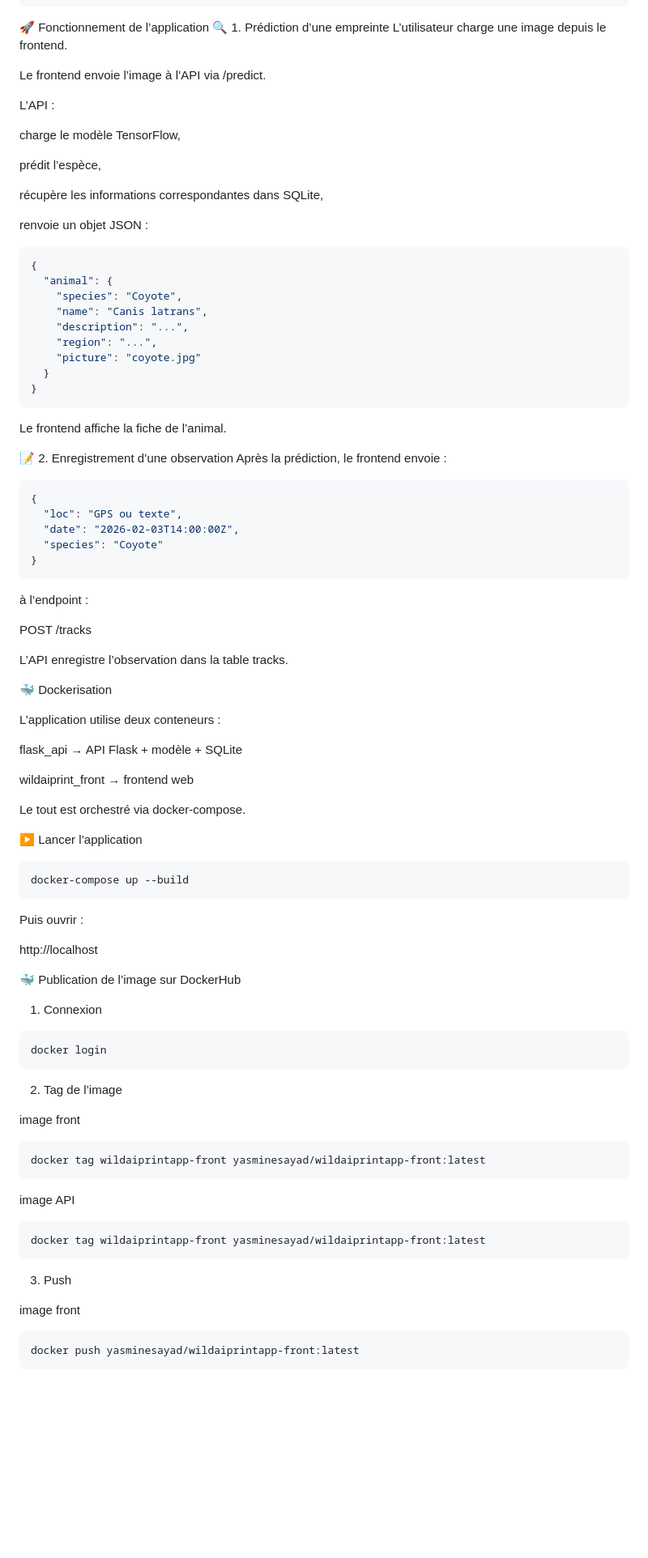
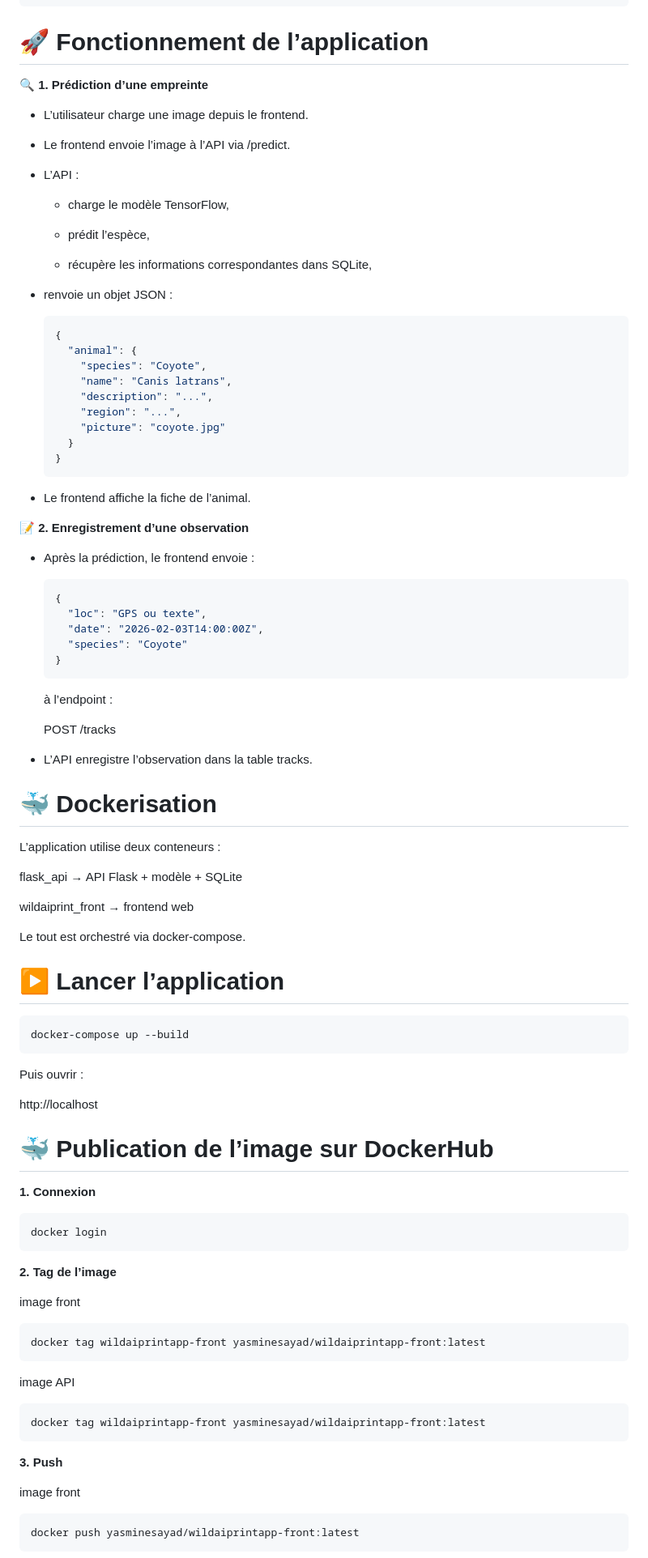
Before and after one commit to YasmineSAYAD/WildprintApp, a Markdown page: README.md, the part around one of its changes. Shown at 81% size. GitHub-like rendering; blank space fills up the shorter version.

Commit message:
readme markdown format

````diff
--- a/README.md
+++ b/README.md
@@ -40,54 +40,56 @@ wildaiprintApp/
 └── docker-compose.yml # Orchestration multi‑conteneurs
 ```
 
-🚀 Fonctionnement de l’application
-🔍 1. Prédiction d’une empreinte
-L’utilisateur charge une image depuis le frontend.
+# 🚀 Fonctionnement de l’application
 
-Le frontend envoie l’image à l’API via /predict.
+**🔍 1. Prédiction d’une empreinte**
 
-L’API :
+- L’utilisateur charge une image depuis le frontend.
 
-charge le modèle TensorFlow,
+- Le frontend envoie l’image à l’API via /predict.
 
-prédit l’espèce,
+- L’API :
+  - charge le modèle TensorFlow,
 
-récupère les informations correspondantes dans SQLite,
+  - prédit l’espèce,
 
-renvoie un objet JSON :
+  - récupère les informations correspondantes dans SQLite,
 
-```json
-{
-  "animal": {
-    "species": "Coyote",
-    "name": "Canis latrans",
-    "description": "...",
-    "region": "...",
-    "picture": "coyote.jpg"
+- renvoie un objet JSON :
+
+  ```json
+  {
+    "animal": {
+      "species": "Coyote",
+      "name": "Canis latrans",
+      "description": "...",
+      "region": "...",
+      "picture": "coyote.jpg"
+    }
   }
-}
-```
+  ```
 
-Le frontend affiche la fiche de l’animal.
+- Le frontend affiche la fiche de l’animal.
 
-📝 2. Enregistrement d’une observation
-Après la prédiction, le frontend envoie :
+**📝 2. Enregistrement d’une observation**
 
-```json
-{
-  "loc": "GPS ou texte",
-  "date": "2026-02-03T14:00:00Z",
-  "species": "Coyote"
-}
-```
+- Après la prédiction, le frontend envoie :
 
-à l’endpoint :
+  ```json
+  {
+    "loc": "GPS ou texte",
+    "date": "2026-02-03T14:00:00Z",
+    "species": "Coyote"
+  }
+  ```
 
-POST /tracks
+  à l’endpoint :
 
-L’API enregistre l’observation dans la table tracks.
+  POST /tracks
 
-🐳 Dockerisation
+- L’API enregistre l’observation dans la table tracks.
+
+# 🐳 Dockerisation
 
 L’application utilise deux conteneurs :
 
@@ -97,7 +99,7 @@ wildaiprint_front → frontend web
 
 Le tout est orchestré via docker-compose.
 
-▶️ Lancer l’application
+# ▶️ Lancer l’application
 
 ```bash
 docker-compose up --build
@@ -107,15 +109,15 @@ Puis ouvrir :
 
 http://localhost
 
-🐳 Publication de l’image sur DockerHub
+# 🐳 Publication de l’image sur DockerHub
 
-1. Connexion
+**1. Connexion**
 
 ```bash
 docker login
 ```
 
-2. Tag de l’image
+**2. Tag de l’image**
 
 image front
 
@@ -129,7 +131,7 @@ image API
 docker tag wildaiprintapp-front yasminesayad/wildaiprintapp-front:latest
 ```
 
-3. Push
+**3. Push**
 
 image front
 
````
Also changed, not shown: other parts of README.md (+20 -18 lines).
